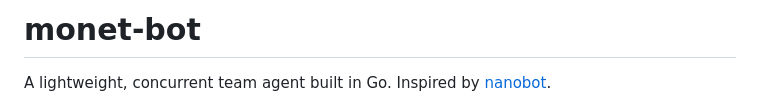
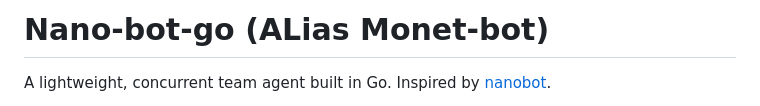
Before and after one commit to ddx-510/nano-bot-go, a Markdown page: README.md, the part around the change. Drawn GitHub-style.

```diff
--- a/README.md
+++ b/README.md
@@ -1,4 +1,4 @@
-# monet-bot
+# Nano-bot-go (ALias Monet-bot)
 
 A lightweight, concurrent team agent built in Go. Inspired by [nanobot](https://github.com/HKUDS/nanobot).
 
```
